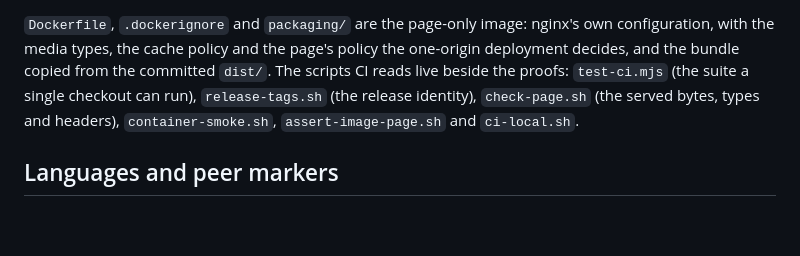
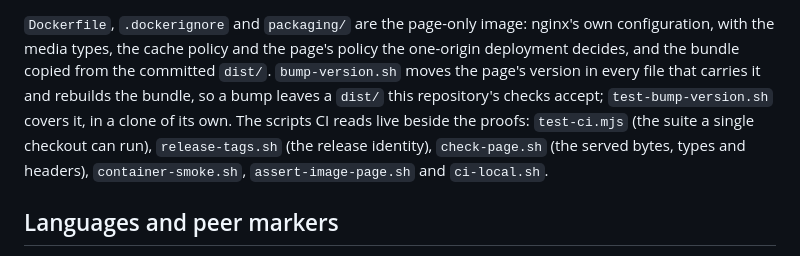
Before and after one commit to selvage-protocol/web_client, a Markdown page: README.md, the part around the change. Rendered like a GitHub page; blank space fills up the shorter version.

Commit message:
docs(release): name the bump script where the scripts are listed
The scripts/ paragraph enumerates what CI reads, and the bump script and its
check are now two of those.

```diff
--- a/README.md
+++ b/README.md
@@ -473,10 +473,13 @@ the wire's proof in a real browser; `prove-fb2.mjs`, the owner-feedback proof;
 `Dockerfile`, `.dockerignore` and `packaging/` are the page-only image: nginx's
 own configuration, with the media types, the cache policy and the page's policy
 the one-origin deployment decides, and the bundle copied from the committed
-`dist/`. The scripts CI reads live beside the proofs: `test-ci.mjs` (the suite a
-single checkout can run), `release-tags.sh` (the release identity),
-`check-page.sh` (the served bytes, types and headers), `container-smoke.sh`,
-`assert-image-page.sh` and `ci-local.sh`.
+`dist/`. `bump-version.sh` moves the page's version in every file that carries
+it and rebuilds the bundle, so a bump leaves a `dist/` this repository's checks
+accept; `test-bump-version.sh` covers it, in a clone of its own. The scripts CI
+reads live beside the proofs: `test-ci.mjs` (the suite a single checkout can
+run), `release-tags.sh` (the release identity), `check-page.sh` (the served
+bytes, types and headers), `container-smoke.sh`, `assert-image-page.sh` and
+`ci-local.sh`.
 
 ## Languages and peer markers
 
```
